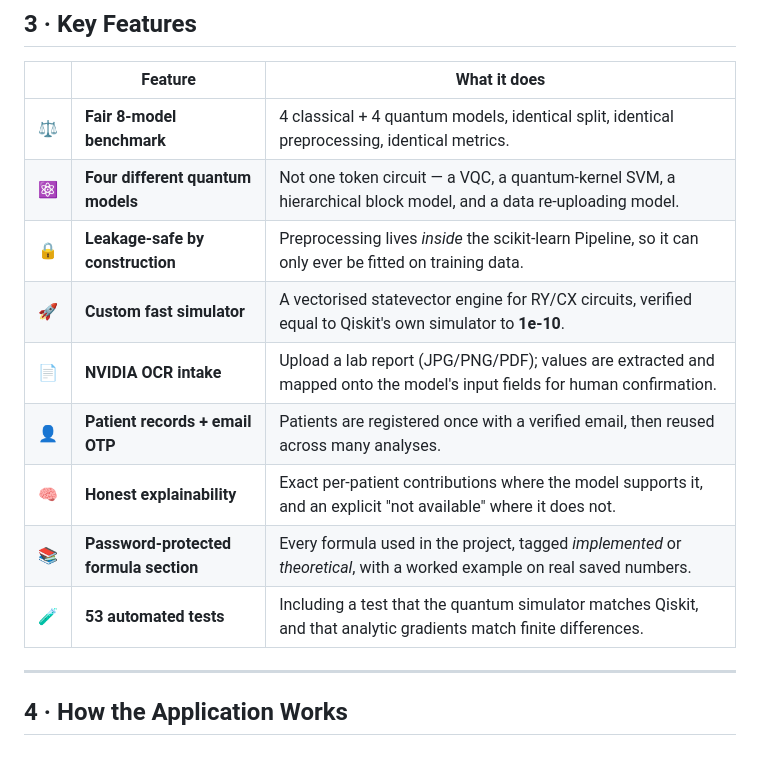
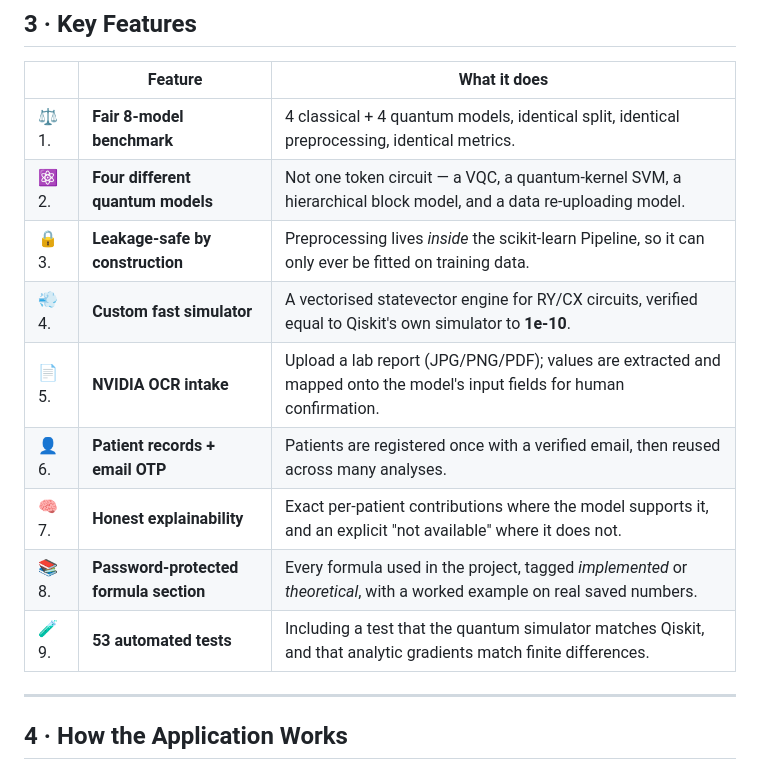
Before and after one commit to mubashshirmma/quantum-care, a Markdown page: README.md, the part around the change. Drawn GitHub-style.

Commit message:
Your descriptive commit message here

```diff
--- a/README.md
+++ b/README.md
@@ -82,15 +82,15 @@ Two workflows sit side by side in the same application:
 
 | | Feature | What it does |
 |---|---|---|
-| ⚖️ | **Fair 8-model benchmark** | 4 classical + 4 quantum models, identical split, identical preprocessing, identical metrics. |
-| ⚛️ | **Four different quantum models** | Not one token circuit — a VQC, a quantum-kernel SVM, a hierarchical block model, and a data re-uploading model. |
-| 🔒 | **Leakage-safe by construction** | Preprocessing lives *inside* the scikit-learn Pipeline, so it can only ever be fitted on training data. |
-| 🚀 | **Custom fast simulator** | A vectorised statevector engine for RY/CX circuits, verified equal to Qiskit's own simulator to **1e-10**. |
-| 📄 | **NVIDIA OCR intake** | Upload a lab report (JPG/PNG/PDF); values are extracted and mapped onto the model's input fields for human confirmation. |
-| 👤 | **Patient records + email OTP** | Patients are registered once with a verified email, then reused across many analyses. |
-| 🧠 | **Honest explainability** | Exact per-patient contributions where the model supports it, and an explicit "not available" where it does not. |
-| 📚 | **Password-protected formula section** | Every formula used in the project, tagged *implemented* or *theoretical*, with a worked example on real saved numbers. |
-| 🧪 | **53 automated tests** | Including a test that the quantum simulator matches Qiskit, and that analytic gradients match finite differences. |
+| ⚖️ 1. | **Fair 8-model benchmark** | 4 classical + 4 quantum models, identical split, identical preprocessing, identical metrics. |
+| ⚛️ 2. | **Four different quantum models** | Not one token circuit — a VQC, a quantum-kernel SVM, a hierarchical block model, and a data re-uploading model. |
+| 🔒 3. | **Leakage-safe by construction** | Preprocessing lives *inside* the scikit-learn Pipeline, so it can only ever be fitted on training data. |
+| 💨 4. | **Custom fast simulator** | A vectorised statevector engine for RY/CX circuits, verified equal to Qiskit's own simulator to **1e-10**. |
+| 📄 5. | **NVIDIA OCR intake** | Upload a lab report (JPG/PNG/PDF); values are extracted and mapped onto the model's input fields for human confirmation. |
+| 👤 6. | **Patient records + email OTP** | Patients are registered once with a verified email, then reused across many analyses. |
+| 🧠 7. | **Honest explainability** | Exact per-patient contributions where the model supports it, and an explicit "not available" where it does not. |
+| 📚 8. | **Password-protected formula section** | Every formula used in the project, tagged *implemented* or *theoretical*, with a worked example on real saved numbers. |
+| 🧪 9. | **53 automated tests** | Including a test that the quantum simulator matches Qiskit, and that analytic gradients match finite differences. |
 
 ---
 
```
